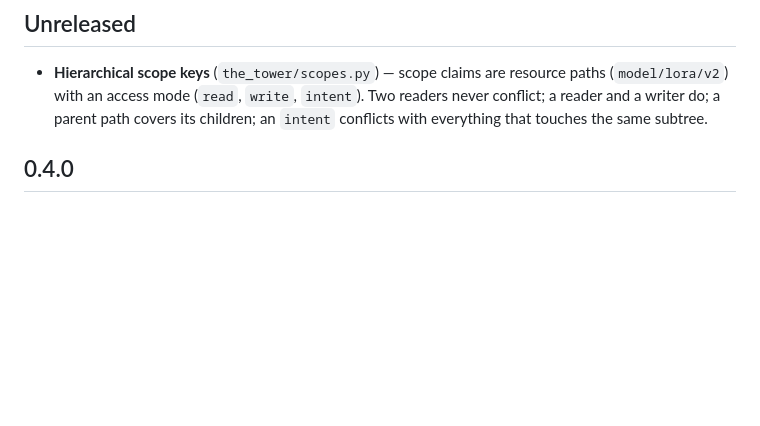
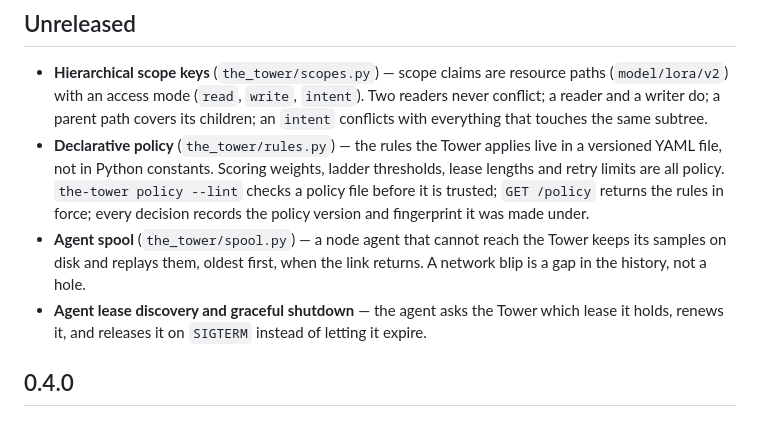
Before and after one commit to hamanakam1/the-tower, a Markdown page: CHANGELOG.md, the part around the change. GitHub-like rendering; blank space fills up the shorter version.

```diff
--- a/CHANGELOG.md
+++ b/CHANGELOG.md
@@ -6,6 +6,18 @@
   `intent`). Two readers never conflict; a reader and a writer do; a parent
   path covers its children; an `intent` conflicts with everything that
   touches the same subtree.
+- **Declarative policy** (`the_tower/rules.py`) — the rules the Tower
+  applies live in a versioned YAML file, not in Python constants. Scoring
+  weights, ladder thresholds, lease lengths and retry limits are all
+  policy. `the-tower policy --lint` checks a policy file before it is
+  trusted; `GET /policy` returns the rules in force; every decision records
+  the policy version and fingerprint it was made under.
+- **Agent spool** (`the_tower/spool.py`) — a node agent that cannot reach
+  the Tower keeps its samples on disk and replays them, oldest first, when
+  the link returns. A network blip is a gap in the history, not a hole.
+- **Agent lease discovery and graceful shutdown** — the agent asks the
+  Tower which lease it holds, renews it, and releases it on `SIGTERM`
+  instead of letting it expire.
 
 ## 0.4.0
 
```
Also changed, not shown: README.md (+18 -2 lines), docs/roadmap.md (+9 -0 lines).
